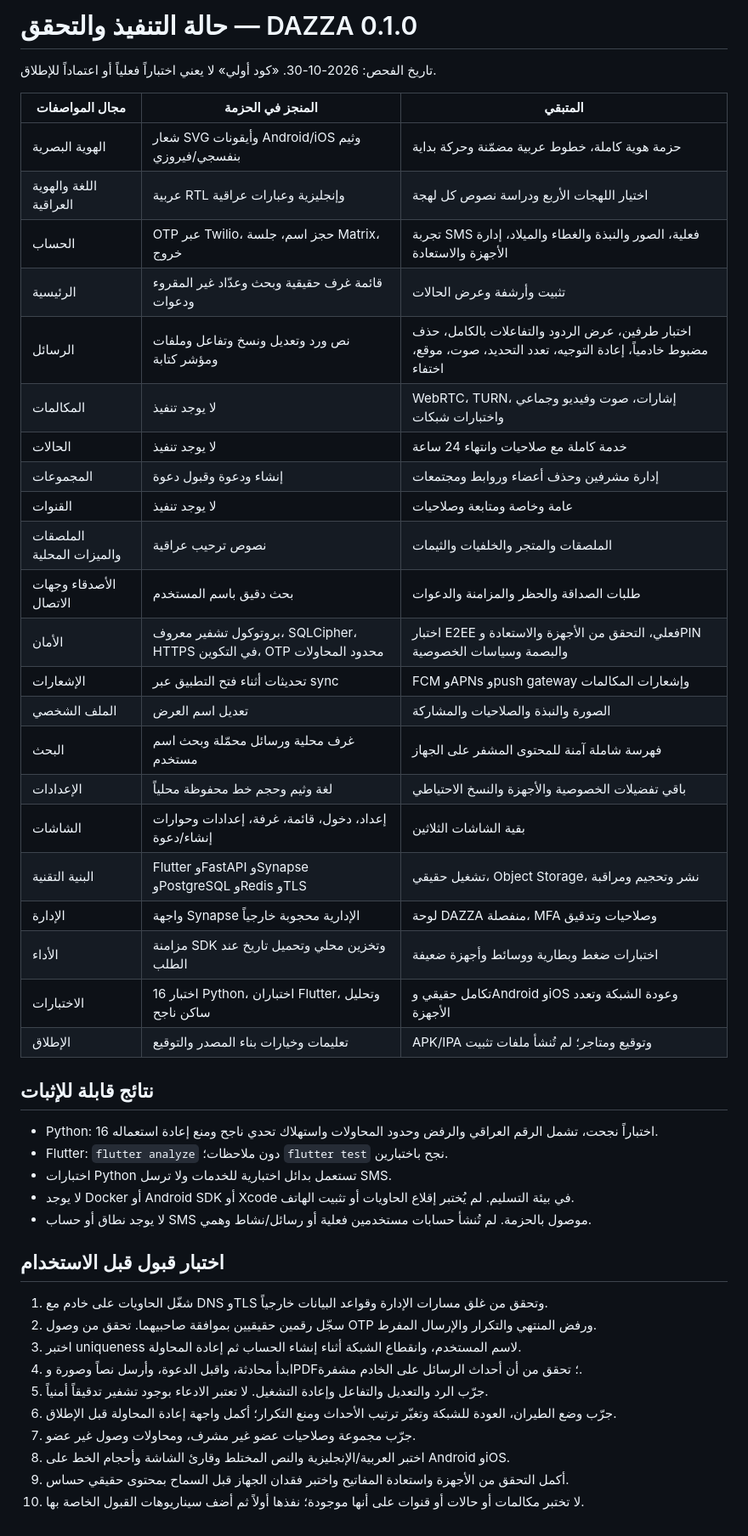
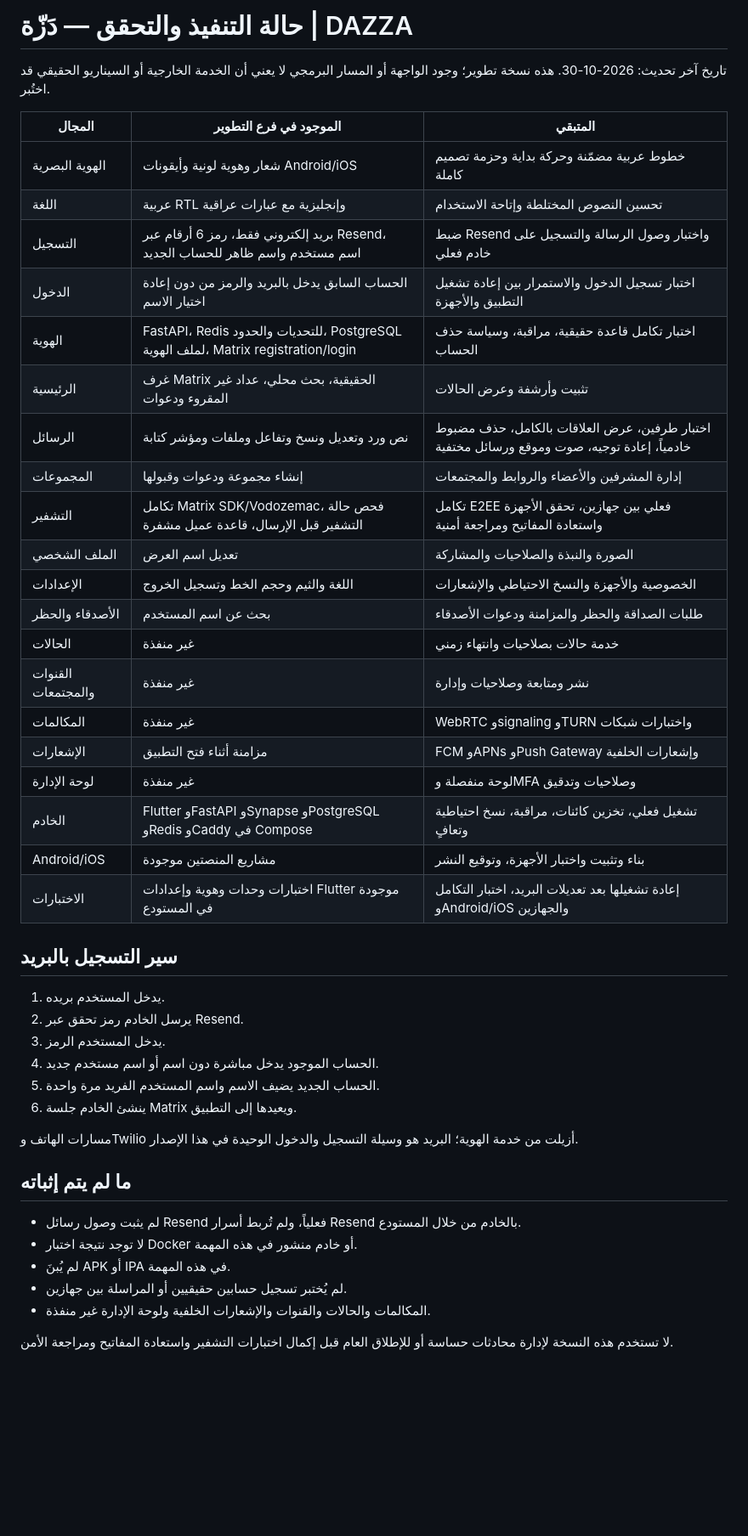
Before and after one commit to tk7-99/ve, a Markdown page: docs/STATUS.md, the part around the change. Shown at 85% size. Rendered like a GitHub page; blank space fills up the shorter version.

Commit message:
Update DAZZA status for email-only development

```diff
--- a/docs/STATUS.md
+++ b/docs/STATUS.md
@@ -1,49 +1,47 @@
-# حالة التنفيذ والتحقق — DAZZA 0.1.0
+# حالة التنفيذ والتحقق — دَزّة | DAZZA
 
-تاريخ الفحص: 2026-10-30. «كود أولي» لا يعني اختباراً فعلياً أو اعتماداً للإطلاق.
+تاريخ آخر تحديث: 2026-10-30. هذه نسخة تطوير؛ وجود الواجهة أو المسار البرمجي لا يعني أن الخدمة الخارجية أو السيناريو الحقيقي قد اختُبر.
 
-| مجال المواصفات | المنجز في الحزمة | المتبقي |
+| المجال | الموجود في فرع التطوير | المتبقي |
 |---|---|---|
-| الهوية البصرية | شعار SVG وأيقونات Android/iOS وثيم بنفسجي/فيروزي | حزمة هوية كاملة، خطوط عربية مضمّنة وحركة بداية |
-| اللغة والهوية العراقية | عربية RTL وإنجليزية وعبارات عراقية | اختيار اللهجات الأربع ودراسة نصوص كل لهجة |
-| الحساب | OTP عبر Twilio، حجز اسم، جلسة Matrix، خروج | تجربة SMS فعلية، الصور والنبذة والغطاء والميلاد، إدارة الأجهزة والاستعادة |
-| الرئيسية | قائمة غرف حقيقية وبحث وعدّاد غير المقروء ودعوات | تثبيت وأرشفة وعرض الحالات |
-| الرسائل | نص ورد وتعديل ونسخ وتفاعل وملفات ومؤشر كتابة | اختبار طرفين، عرض الردود والتفاعلات بالكامل، حذف مضبوط خادمياً، إعادة التوجيه، تعدد التحديد، صوت، موقع، اختفاء |
-| المكالمات | لا يوجد تنفيذ | WebRTC، TURN، إشارات، صوت وفيديو وجماعي واختبارات شبكات |
-| الحالات | لا يوجد تنفيذ | خدمة كاملة مع صلاحيات وانتهاء 24 ساعة |
-| المجموعات | إنشاء ودعوة وقبول دعوة | إدارة مشرفين وحذف أعضاء وروابط ومجتمعات |
-| القنوات | لا يوجد تنفيذ | عامة وخاصة ومتابعة وصلاحيات |
-| الملصقات والميزات المحلية | نصوص ترحيب عراقية | الملصقات والمتجر والخلفيات والثيمات |
-| الأصدقاء وجهات الاتصال | بحث دقيق باسم المستخدم | طلبات الصداقة والحظر والمزامنة والدعوات |
-| الأمان | بروتوكول تشفير معروف، SQLCipher، HTTPS في التكوين، OTP محدود المحاولات | اختبار E2EE فعلي، التحقق من الأجهزة والاستعادة وPIN والبصمة وسياسات الخصوصية |
-| الإشعارات | تحديثات أثناء فتح التطبيق عبر sync | FCM وAPNs وpush gateway وإشعارات المكالمات |
+| الهوية البصرية | شعار وهوية لونية وأيقونات Android/iOS | خطوط عربية مضمّنة وحركة بداية وحزمة تصميم كاملة |
+| اللغة | عربية RTL وإنجليزية مع عبارات عراقية | تحسين النصوص المختلطة وإتاحة الاستخدام |
+| التسجيل | بريد إلكتروني فقط، رمز 6 أرقام عبر Resend، اسم مستخدم واسم ظاهر للحساب الجديد | ضبط Resend واختبار وصول الرسالة والتسجيل على خادم فعلي |
+| الدخول | الحساب السابق يدخل بالبريد والرمز من دون إعادة اختيار الاسم | اختبار تسجيل الدخول والاستمرار بين إعادة تشغيل التطبيق والأجهزة |
+| الهوية | FastAPI، Redis للتحديات والحدود، PostgreSQL لملف الهوية، Matrix registration/login | اختبار تكامل قاعدة حقيقية، مراقبة، وسياسة حذف الحساب |
+| الرئيسية | غرف Matrix الحقيقية، بحث محلي، عداد غير المقروء ودعوات | تثبيت وأرشفة وعرض الحالات |
+| الرسائل | نص ورد وتعديل ونسخ وتفاعل وملفات ومؤشر كتابة | اختبار طرفين، عرض العلاقات بالكامل، حذف مضبوط خادمياً، إعادة توجيه، صوت وموقع ورسائل مختفية |
+| المجموعات | إنشاء مجموعة ودعوات وقبولها | إدارة المشرفين والأعضاء والروابط والمجتمعات |
+| التشفير | تكامل Matrix SDK/Vodozemac، فحص حالة التشفير قبل الإرسال، قاعدة عميل مشفرة | تكامل E2EE فعلي بين جهازين، تحقق الأجهزة واستعادة المفاتيح ومراجعة أمنية |
 | الملف الشخصي | تعديل اسم العرض | الصورة والنبذة والصلاحيات والمشاركة |
-| البحث | غرف محلية ورسائل محمّلة وبحث اسم مستخدم | فهرسة شاملة آمنة للمحتوى المشفر على الجهاز |
-| الإعدادات | لغة وثيم وحجم خط محفوظة محلياً | باقي تفضيلات الخصوصية والأجهزة والنسخ الاحتياطي |
-| الشاشات | إعداد، دخول، قائمة، غرفة، إعدادات وحوارات إنشاء/دعوة | بقية الشاشات الثلاثين |
-| البنية التقنية | Flutter وFastAPI وSynapse وPostgreSQL وRedis وTLS | تشغيل حقيقي، Object Storage، نشر وتحجيم ومراقبة |
-| الإدارة | واجهة Synapse الإدارية محجوبة خارجياً | لوحة DAZZA منفصلة، MFA وصلاحيات وتدقيق |
-| الأداء | مزامنة SDK وتخزين محلي وتحميل تاريخ عند الطلب | اختبارات ضغط وبطارية ووسائط وأجهزة ضعيفة |
-| الاختبارات | 16 اختبار Python، اختباران Flutter، وتحليل ساكن ناجح | تكامل حقيقي وAndroid وiOS وعودة الشبكة وتعدد الأجهزة |
-| الإطلاق | تعليمات وخيارات بناء المصدر والتوقيع | APK/IPA وتوقيع ومتاجر؛ لم تُنشأ ملفات تثبيت |
+| الإعدادات | اللغة والثيم وحجم الخط وتسجيل الخروج | الخصوصية والأجهزة والنسخ الاحتياطي والإشعارات |
+| الأصدقاء والحظر | بحث عن اسم المستخدم | طلبات الصداقة والحظر والمزامنة ودعوات الأصدقاء |
+| الحالات | غير منفذة | خدمة حالات بصلاحيات وانتهاء زمني |
+| القنوات والمجتمعات | غير منفذة | نشر ومتابعة وصلاحيات وإدارة |
+| المكالمات | غير منفذة | WebRTC وsignaling وTURN واختبارات شبكات |
+| الإشعارات | مزامنة أثناء فتح التطبيق | FCM وAPNs وPush Gateway وإشعارات الخلفية |
+| لوحة الإدارة | غير منفذة | لوحة منفصلة وMFA وصلاحيات وتدقيق |
+| الخادم | Flutter وFastAPI وSynapse وPostgreSQL وRedis وCaddy في Compose | تشغيل فعلي، تخزين كائنات، مراقبة، نسخ احتياطية وتعافٍ |
+| Android/iOS | مشاريع المنصتين موجودة | بناء وتثبيت واختبار الأجهزة، وتوقيع النشر |
+| الاختبارات | اختبارات وحدات وهوية وإعدادات Flutter موجودة في المستودع | إعادة تشغيلها بعد تعديلات البريد، اختبار التكامل وAndroid/iOS والجهازين |
 
-## نتائج قابلة للإثبات
+## سير التسجيل بالبريد
 
-- Python: 16 اختباراً نجحت، تشمل الرقم العراقي والرفض وحدود المحاولات واستهلاك تحدي ناجح ومنع إعادة استعماله.
-- Flutter: `flutter analyze` دون ملاحظات؛ `flutter test` نجح باختبارين.
-- اختبارات Python تستعمل بدائل اختبارية للخدمات ولا ترسل SMS.
-- لا يوجد Docker أو Android SDK أو Xcode في بيئة التسليم. لم يُختبر إقلاع الحاويات أو تثبيت الهاتف.
-- لا يوجد نطاق أو حساب SMS موصول بالحزمة. لم تُنشأ حسابات مستخدمين فعلية أو رسائل/نشاط وهمي.
+1. يدخل المستخدم بريده.
+2. يرسل الخادم رمز تحقق عبر Resend.
+3. يدخل المستخدم الرمز.
+4. الحساب الموجود يدخل مباشرة دون اسم أو اسم مستخدم جديد.
+5. الحساب الجديد يضيف الاسم واسم المستخدم الفريد مرة واحدة.
+6. ينشئ الخادم جلسة Matrix ويعيدها إلى التطبيق.
 
-## اختبار قبول قبل الاستخدام
+مسارات الهاتف وTwilio أزيلت من خدمة الهوية؛ البريد هو وسيلة التسجيل والدخول الوحيدة في هذا الإصدار.
 
-1. شغّل الحاويات على خادم مع DNS وTLS وتحقق من غلق مسارات الإدارة وقواعد البيانات خارجياً.
-2. سجّل رقمين حقيقيين بموافقة صاحبيهما. تحقق من وصول OTP ورفض المنتهي والتكرار والإرسال المفرط.
-3. اختبر uniqueness لاسم المستخدم، وانقطاع الشبكة أثناء إنشاء الحساب ثم إعادة المحاولة.
-4. ابدأ محادثة، واقبل الدعوة، وأرسل نصاً وصورة وPDF؛ تحقق من أن أحداث الرسائل على الخادم مشفرة.
-5. جرّب الرد والتعديل والتفاعل وإعادة التشغيل. لا تعتبر الادعاء بوجود تشفير تدقيقاً أمنياً.
-6. جرّب وضع الطيران، العودة للشبكة وتغيّر ترتيب الأحداث ومنع التكرار؛ أكمل واجهة إعادة المحاولة قبل الإطلاق.
-7. جرّب مجموعة وصلاحيات عضو غير مشرف، ومحاولات وصول غير عضو.
-8. اختبر العربية/الإنجليزية والنص المختلط وقارئ الشاشة وأحجام الخط على Android وiOS.
-9. أكمل التحقق من الأجهزة واستعادة المفاتيح واختبر فقدان الجهاز قبل السماح بمحتوى حقيقي حساس.
-10. لا تختبر مكالمات أو حالات أو قنوات على أنها موجودة؛ نفذها أولاً ثم أضف سيناريوهات القبول الخاصة بها.
+## ما لم يتم إثباته
+
+- لم يثبت وصول رسائل Resend فعلياً، ولم تُربط أسرار Resend بالخادم من خلال المستودع.
+- لا توجد نتيجة اختبار Docker أو خادم منشور في هذه المهمة.
+- لم يُبنَ APK أو IPA في هذه المهمة.
+- لم يُختبر تسجيل حسابين حقيقيين أو المراسلة بين جهازين.
+- المكالمات والحالات والقنوات والإشعارات الخلفية ولوحة الإدارة غير منفذة.
+
+لا تستخدم هذه النسخة لإدارة محادثات حساسة أو للإطلاق العام قبل إكمال اختبارات التشفير واستعادة المفاتيح ومراجعة الأمن.
```
